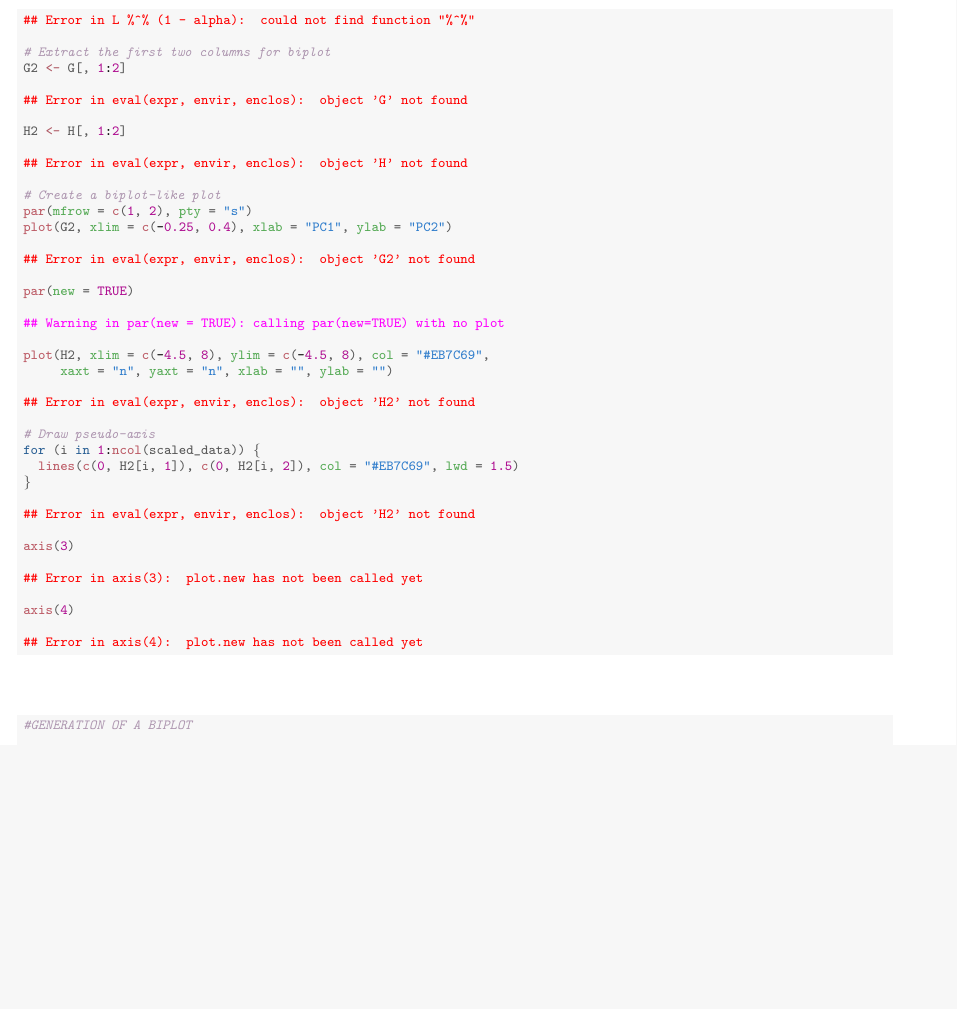
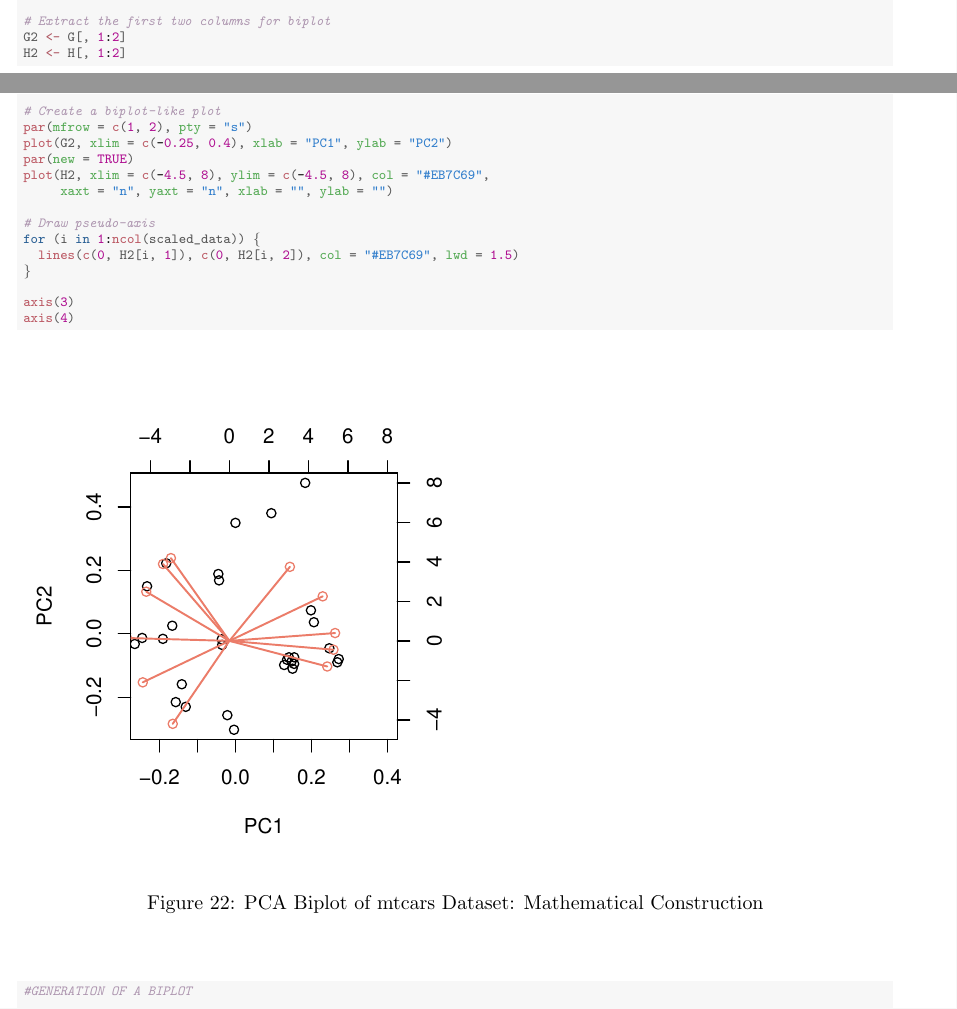
Before and after one commit to Qinqing-Li/Data-Visualisation-Project, a LaTeX document (main_file.tex): part of page 43 of 54 before the commit and two parts of pages 42 and 43 of 54 after it, the two joined at a grey line, cut at the place of the change, the shorter picture padded with empty space. Compiled offline with pdfLaTeX.

Commit message:
Biplots section

```diff
--- a/main_file.tex
+++ b/main_file.tex
@@ -1359,55 +1355,33 @@ _m\tilde{x}_{ij} = \sum_{k=1}^{m} \mathbf{g}_{ik}\mathbf{h}_{jk} = \mathbf{g}_{i
 \hlstd{H} \hlkwb{<-} \hlkwd{t}\hlstd{((L}\hlopt{%^%} \hlstd{(}\hlnum{1}\hlopt{-}\hlstd{alpha))} \hlopt{%*%} \hlkwd{t}\hlstd{(A))}
-\end{alltt}
-
-
-{\ttfamily\noindent\bfseries\color{errorcolor}{\#\# Error in L \%\textasciicircum{}\% (1 - alpha): could not find function "{}\%\textasciicircum{}\%"{}}}\begin{alltt}
+
 \hlcom{# Extract the first two columns for biplot}
 \hlstd{G2} \hlkwb{<-} \hlstd{G[,} \hlnum{1}\hlopt{:}\hlnum{2}\hlstd{]}
-\end{alltt}
-
-
-{\ttfamily\noindent\bfseries\color{errorcolor}{\#\# Error in eval(expr, envir, enclos): object 'G' not found}}\begin{alltt}
 \hlstd{H2} \hlkwb{<-} \hlstd{H[,} \hlnum{1}\hlopt{:}\hlnum{2}\hlstd{]}
-\end{alltt}
-
-
-{\ttfamily\noindent\bfseries\color{errorcolor}{\#\# Error in eval(expr, envir, enclos): object 'H' not found}}\begin{alltt}
+
 \hlcom{# Create a biplot-like plot}
 \hlkwd{par}\hlstd{(}\hlkwc{mfrow} \hlstd{=} \hlkwd{c}\hlstd{(}\hlnum{1}\hlstd{,} \hlnum{2}\hlstd{),} \hlkwc{pty} \hlstd{=} \hlstr{"s"}\hlstd{)}
 \hlkwd{plot}\hlstd{(G2,} \hlkwc{xlim} \hlstd{=} \hlkwd{c}\hlstd{(}\hlopt{-}\hlnum{0.25}\hlstd{,} \hlnum{0.4}\hlstd{),} \hlkwc{xlab} \hlstd{=} \hlstr{"PC1"}\hlstd{,} \hlkwc{ylab} \hlstd{=} \hlstr{"PC2"}\hlstd{)}
-\end{alltt}
-
-
-{\ttfamily\noindent\bfseries\color{errorcolor}{\#\# Error in eval(expr, envir, enclos): object 'G2' not found}}\begin{alltt}
 \hlkwd{par}\hlstd{(}\hlkwc{new} \hlstd{=} \hlnum{TRUE}\hlstd{)}
-\end{alltt}
-
-
-{\ttfamily\noindent\color{warningcolor}{\#\# Warning in par(new = TRUE): calling par(new=TRUE) with no plot}}\begin{alltt}
 \hlkwd{plot}\hlstd{(H2,} \hlkwc{xlim} \hlstd{=} \hlkwd{c}\hlstd{(}\hlopt{-}\hlnum{4.5}\hlstd{,} \hlnum{8}\hlstd{),} \hlkwc{ylim} \hlstd{=} \hlkwd{c}\hlstd{(}\hlopt{-}\hlnum{4.5}\hlstd{,} \hlnum{8}\hlstd{),} \hlkwc{col} \hlstd{=} \hlstr{"#EB7C69"}\hlstd{,}
      \hlkwc{xaxt} \hlstd{=} \hlstr{"n"}\hlstd{,} \hlkwc{yaxt} \hlstd{=} \hlstr{"n"}\hlstd{,} \hlkwc{xlab} \hlstd{=} \hlstr{""}\hlstd{,} \hlkwc{ylab} \hlstd{=} \hlstr{""}\hlstd{)}
-\end{alltt}
-
-
-{\ttfamily\noindent\bfseries\color{errorcolor}{\#\# Error in eval(expr, envir, enclos): object 'H2' not found}}\begin{alltt}
+
 \hlcom{# Draw pseudo-axis}
 \hlkwa{for} \hlstd{(i} \hlkwa{in} \hlnum{1}\hlopt{:}\hlkwd{ncol}\hlstd{(scaled_data)) \{}
   \hlkwd{lines}\hlstd{(}\hlkwd{c}\hlstd{(}\hlnum{0}\hlstd{, H2[i,} \hlnum{1}\hlstd{]),} \hlkwd{c}\hlstd{(}\hlnum{0}\hlstd{, H2[i,} \hlnum{2}\hlstd{]),} \hlkwc{col} \hlstd{=} \hlstr{"#EB7C69"}\hlstd{,} \hlkwc{lwd} \hlstd{=} \hlnum{1.5}\hlstd{)}
 \hlstd{\}}
-\end{alltt}
-
-
-{\ttfamily\noindent\bfseries\color{errorcolor}{\#\# Error in eval(expr, envir, enclos): object 'H2' not found}}\begin{alltt}
+
 \hlkwd{axis}\hlstd{(}\hlnum{3}\hlstd{)}
-\end{alltt}
-
-
-{\ttfamily\noindent\bfseries\color{errorcolor}{\#\# Error in axis(3): plot.new has not been called yet}}\begin{alltt}
 \hlkwd{axis}\hlstd{(}\hlnum{4}\hlstd{)}
 \end{alltt}
-
-
-{\ttfamily\noindent\bfseries\color{errorcolor}{\#\# Error in axis(4): plot.new has not been called yet}}\end{kframe}
+\end{kframe}\begin{figure}[H]
+
+{\centering \includegraphics[width=\maxwidth]{figure/beamer-PCAbiplot-deconstruction-1}
+
+}
+
+\caption[PCA Biplot of mtcars Dataset]{PCA Biplot of mtcars Dataset: Mathematical Construction}\label{fig:PCAbiplot-deconstruction}
+\end{figure}
+
 \end{knitrout}
 
 \
```
Also changed, not shown: main_file-concordance.tex (+2 -2 lines), barcharts.pdf, figure/beamer-PCAbiplot-1.pdf, figure/beamer-PCAbiplot-deconstruction-1.pdf, figure/beamer-abs-plots-1.pdf, figure/beamer-barcharts-1.pdf, figure/beamer-box-plot-1.pdf, figure/beamer-bubble-plot-1.pdf, figure/beamer-bubble-plot-construction-1.pdf, figure/beamer-cogload-plot-1.pdf, figure/beamer-colour-plot-1.pdf, figure/beamer-cor-matrix-mtcars2-1.pdf, figure/beamer-data-plots-1.pdf, figure/beamer-estate-data-plot-1.pdf, 11 more files, 3 other files.
